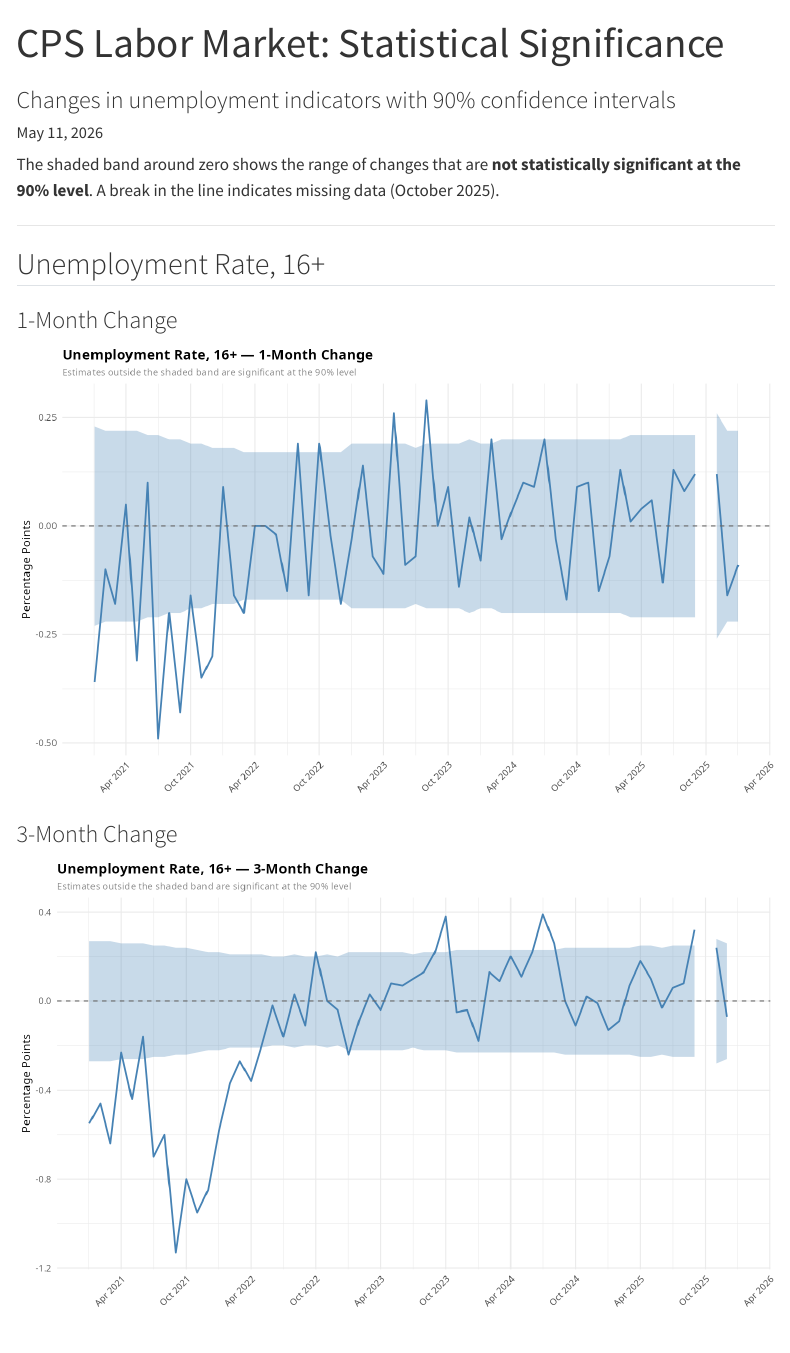
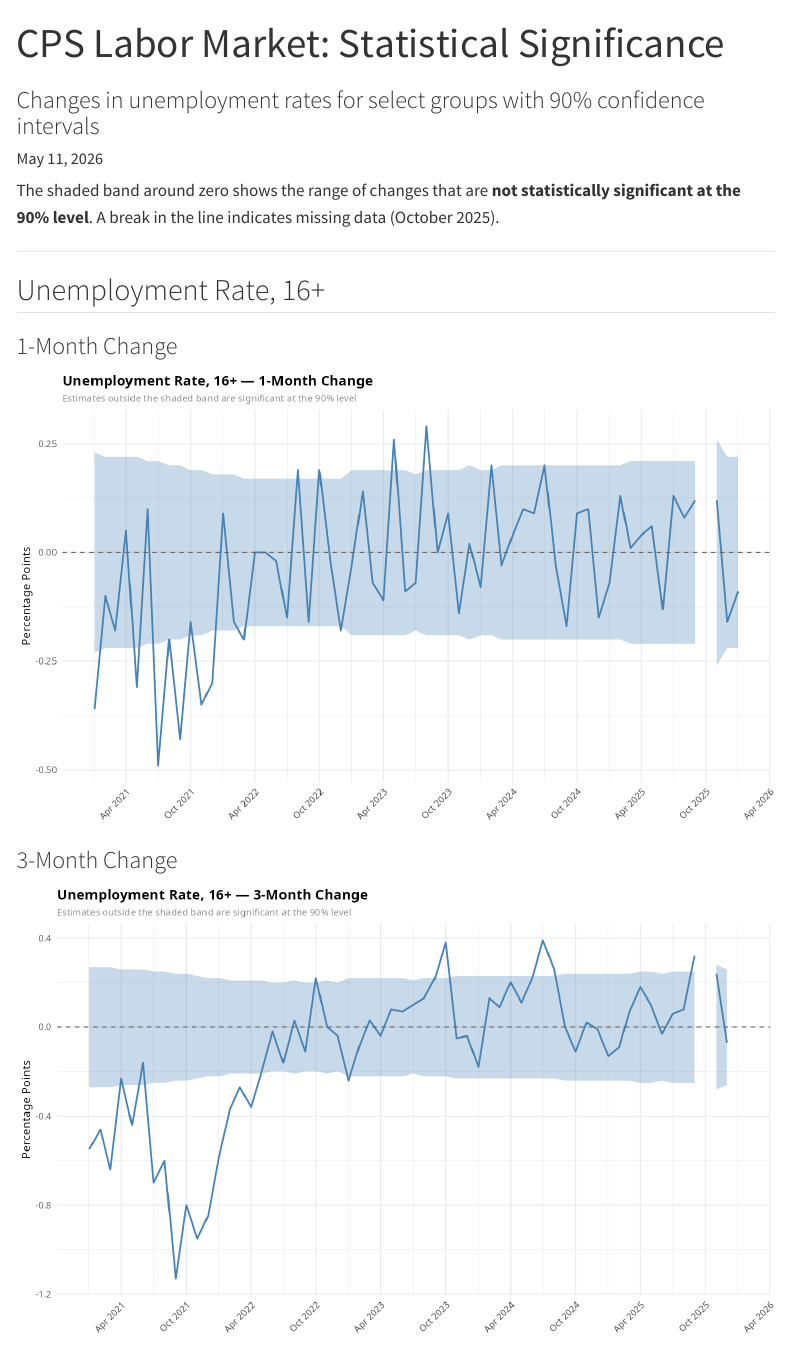
Before and after one commit to Economic/cps_statistical_significance, a Quarto document (index.qmd): the page in a window 1100 px wide, from its top. Rendered offline with R 4.5, knitr and Pandoc in place of Quarto, with nearby package versions; menus at the side of the page are left out.

Commit message:
inital commit

```diff
--- a/index.qmd
+++ b/index.qmd
@@ -1,6 +1,6 @@
 ---
 title: "CPS Labor Market: Statistical Significance"
-subtitle: "Changes in unemployment indicators with 90% confidence intervals"
+subtitle: "Changes in unemployment rates for select groups with 90% confidence intervals"
 date: today
 format:
   html:
```
